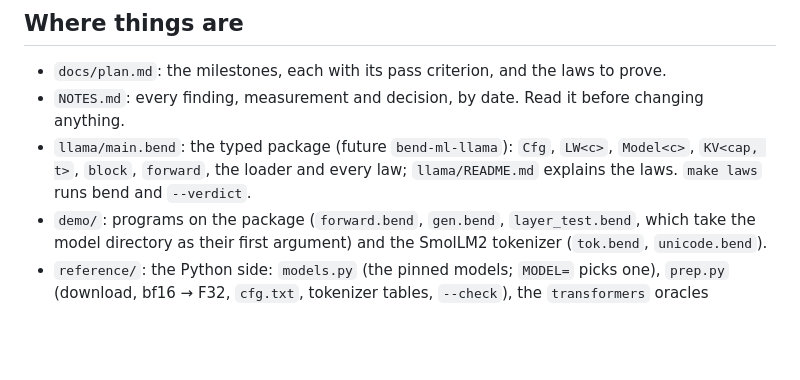
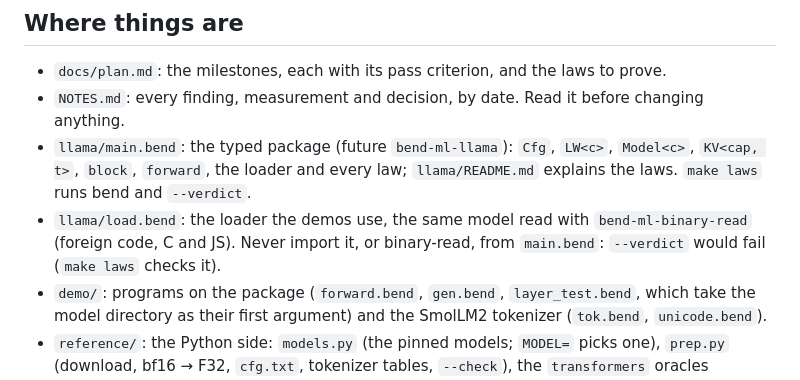
Before and after one commit to kvnloo/llama.bend, a Markdown page: CLAUDE.md, the part around the change. Drawn GitHub-style; blank space fills up the shorter version.

Commit message:
CLAUDE.md: llama/load.bend and the rule that main.bend never imports it

```diff
--- a/CLAUDE.md
+++ b/CLAUDE.md
@@ -12,6 +12,8 @@ typed layers will become the BendHub package `bend-ml-llama`. **Private for now.
 - `NOTES.md`: every finding, measurement and decision, by date. Read it before changing anything.
 - `llama/main.bend`: the typed package (future `bend-ml-llama`): `Cfg`, `LW<c>`, `Model<c>`, `KV<cap, t>`, `block`,
   `forward`, the loader and every law; `llama/README.md` explains the laws. `make laws` runs bend and `--verdict`.
+- `llama/load.bend`: the loader the demos use, the same model read with `bend-ml-binary-read` (foreign code, C and
+  JS). Never import it, or binary-read, from `main.bend`: `--verdict` would fail (`make laws` checks it).
 - `demo/`: programs on the package (`forward.bend`, `gen.bend`, `layer_test.bend`, which take the model
   directory as their first argument) and the SmolLM2 tokenizer (`tok.bend`, `unicode.bend`).
 - `reference/`: the Python side: `models.py` (the pinned models; `MODEL=` picks one), `prep.py` (download,
```
